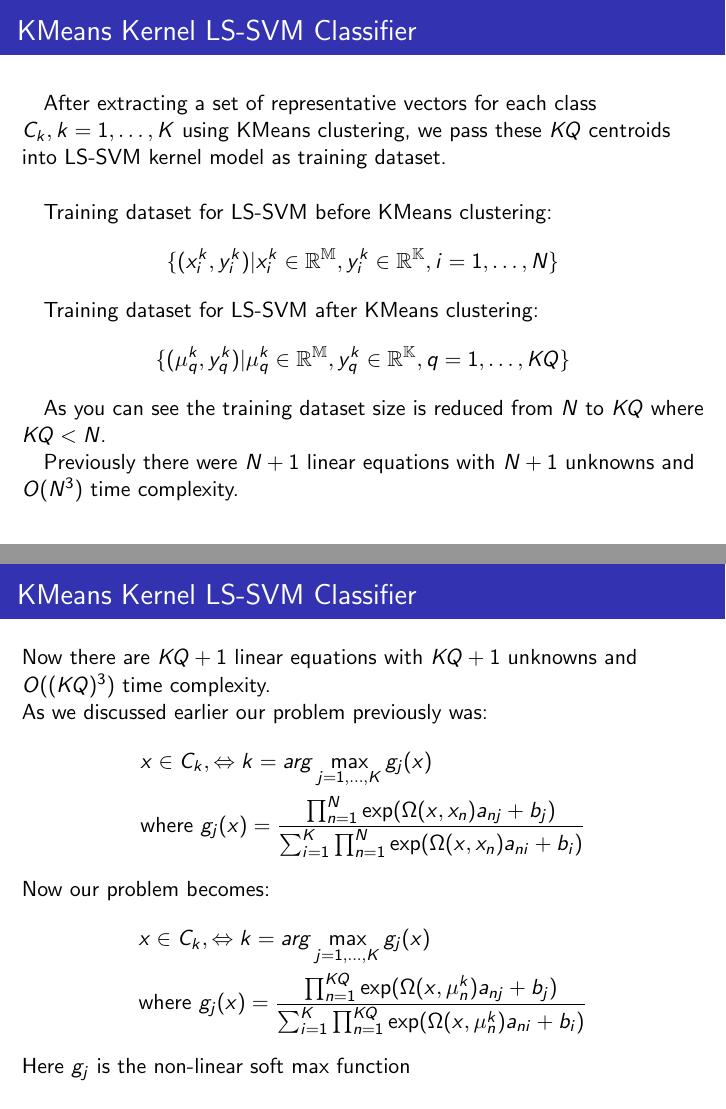
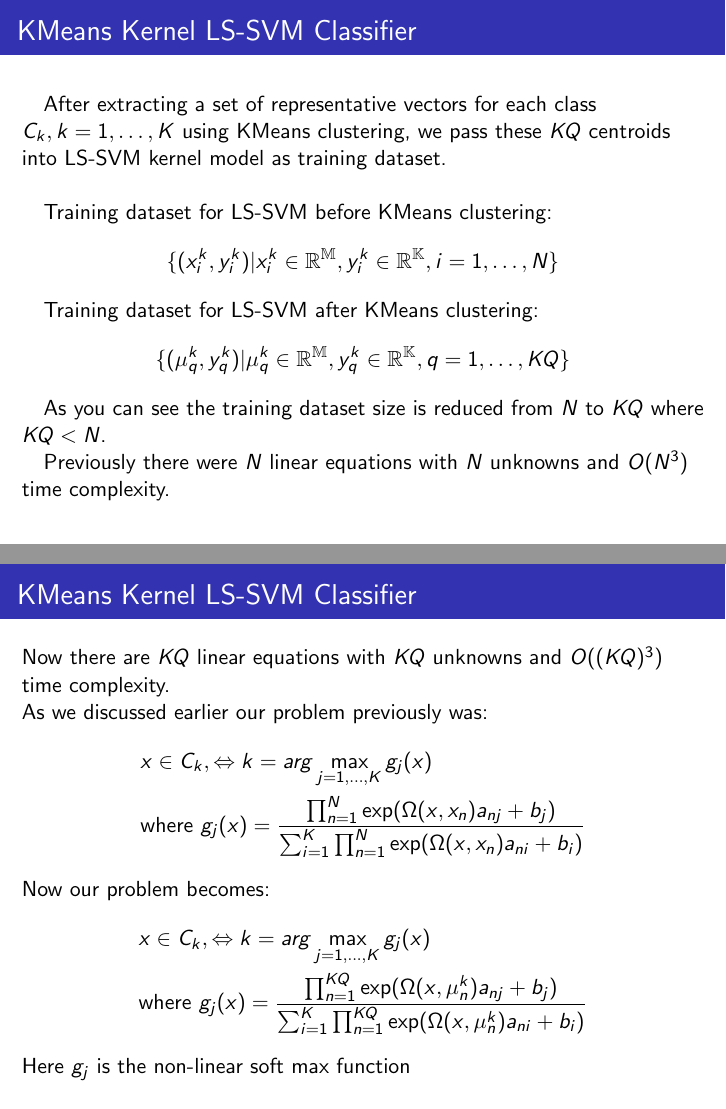
Before and after one commit to kurugodukarthik11/Math-Behind-ML, LaTeX slides (assignments/project/ppt.tex): pages 14 and 15 of 23, joined at a grey line. Compiled offline with pdfLaTeX.

Commit message:
minor changes

```diff
--- a/assignments/project/ppt.tex
+++ b/assignments/project/ppt.tex
@@ -230,7 +230,7 @@
         Here $I_{N \times N}$ is the identity matrix, $u_{N \times 1} = [1,\ldots,1]^{T}$ is a vector of ones,
         $a^{(j)}_{N \times 1} = [a_{1j}, \ldots, a_{Nj}]^{T}$ is weights and $y_{j} = [y_{1j}, \ldots, y_{Nj}]^{T}$ is the
         vector of binary labels for the $j^{th}$ class.
-        Each system has $N+1$ linear equations with $N+1$ unknowns.
+        Each system has $N$ linear equations with $N$ unknowns.
         \begin{align}
             \Theta = \begin{bmatrix}
                          0 & u^{T}                 \\
@@ -341,10 +341,10 @@
         \end{align*}
         \quad As you can see the training dataset size is reduced from $N$ to $KQ$ where \quad $KQ<N$.
 
-        \quad Previously there were $N+1$ linear equations with $N+1$ unknowns and $O(N^3)$ time complexity.
+        \quad Previously there were $N$ linear equations with $N$ unknowns and $O(N^3)$ time complexity.
     \end{frame}
     \begin{frame}{KMeans Kernel LS-SVM Classifier}
-        Now there are $KQ+1$ linear equations with $KQ+1$ unknowns and $O((KQ)^3)$ time complexity. \\
+        Now there are $KQ$ linear equations with $KQ$ unknowns and $O((KQ)^3)$ time complexity. \\
         As we discussed earlier our problem previously was:
         \begin{align*}
             & x \in C_{k}, \Leftrightarrow k= arg \max_{j=1,\ldots,K} g_{j}(x) \\
```
Also changed, not shown: assignments/project/ppt.pdf.
